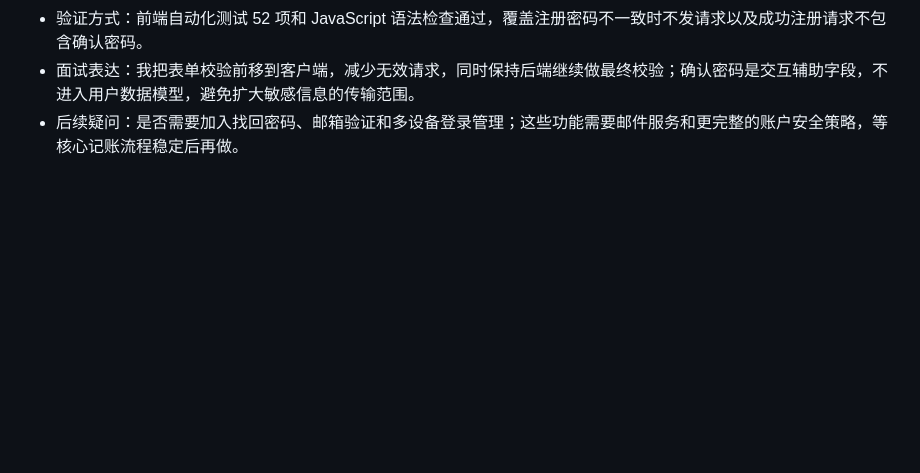
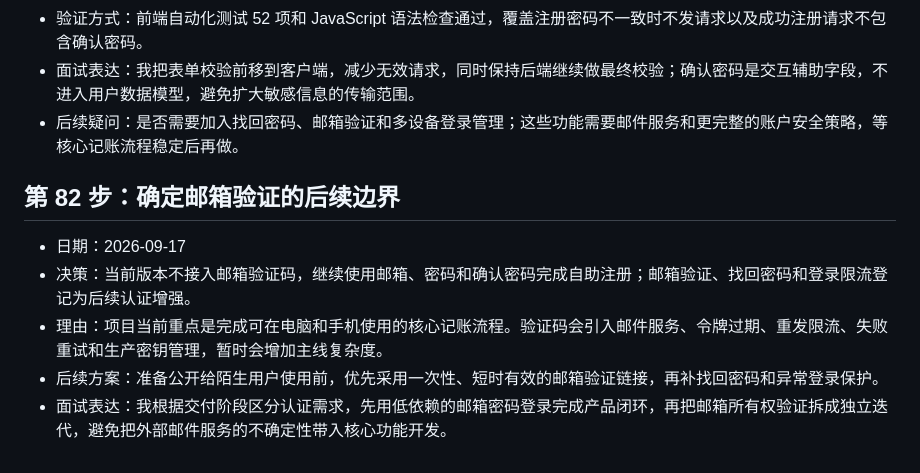
Before and after one commit to yangfan06-kd/jizhangben, a Markdown page: docs/LEARNING_LOG.md, the part around the change. Rendered like a GitHub page; blank space fills up the shorter version.

```diff
--- a/docs/LEARNING_LOG.md
+++ b/docs/LEARNING_LOG.md
@@ -1005,3 +1005,11 @@
 - 验证方式：前端自动化测试 52 项和 JavaScript 语法检查通过，覆盖注册密码不一致时不发请求以及成功注册请求不包含确认密码。
 - 面试表达：我把表单校验前移到客户端，减少无效请求，同时保持后端继续做最终校验；确认密码是交互辅助字段，不进入用户数据模型，避免扩大敏感信息的传输范围。
 - 后续疑问：是否需要加入找回密码、邮箱验证和多设备登录管理；这些功能需要邮件服务和更完整的账户安全策略，等核心记账流程稳定后再做。
+
+## 第 82 步：确定邮箱验证的后续边界
+
+- 日期：2026-09-17
+- 决策：当前版本不接入邮箱验证码，继续使用邮箱、密码和确认密码完成自助注册；邮箱验证、找回密码和登录限流登记为后续认证增强。
+- 理由：项目当前重点是完成可在电脑和手机使用的核心记账流程。验证码会引入邮件服务、令牌过期、重发限流、失败重试和生产密钥管理，暂时会增加主线复杂度。
+- 后续方案：准备公开给陌生用户使用前，优先采用一次性、短时有效的邮箱验证链接，再补找回密码和异常登录保护。
+- 面试表达：我根据交付阶段区分认证需求，先用低依赖的邮箱密码登录完成产品闭环，再把邮箱所有权验证拆成独立迭代，避免把外部邮件服务的不确定性带入核心功能开发。
```
Also changed, not shown: PROJECT_ROADMAP.md (+8 -0 lines).
